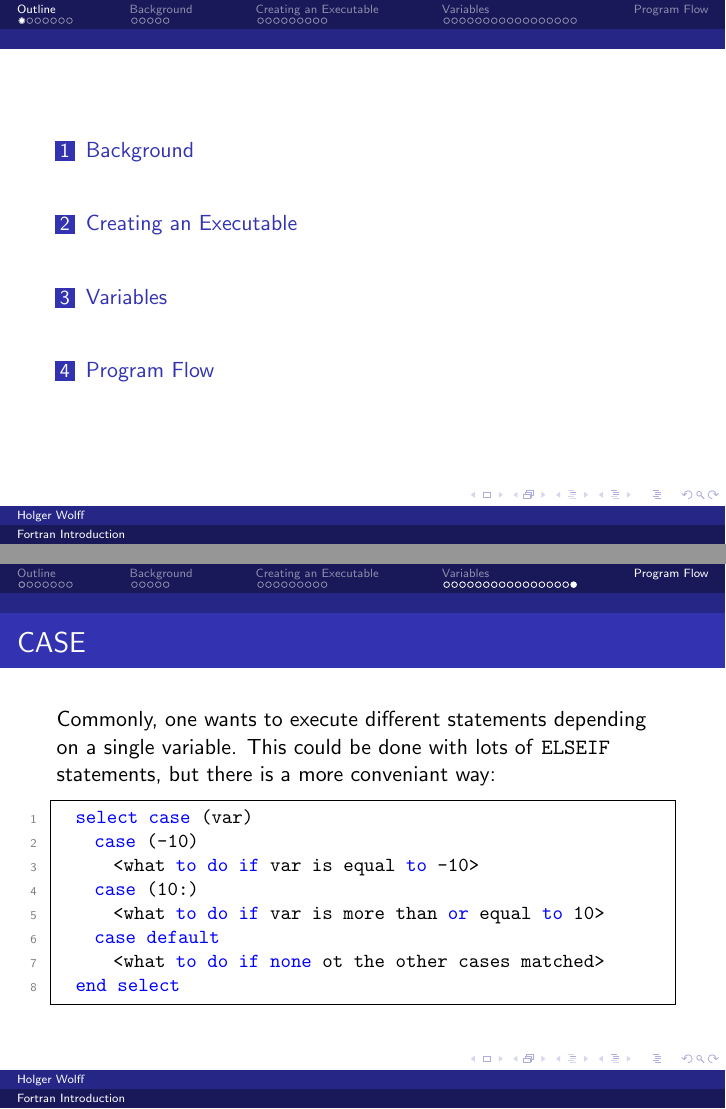
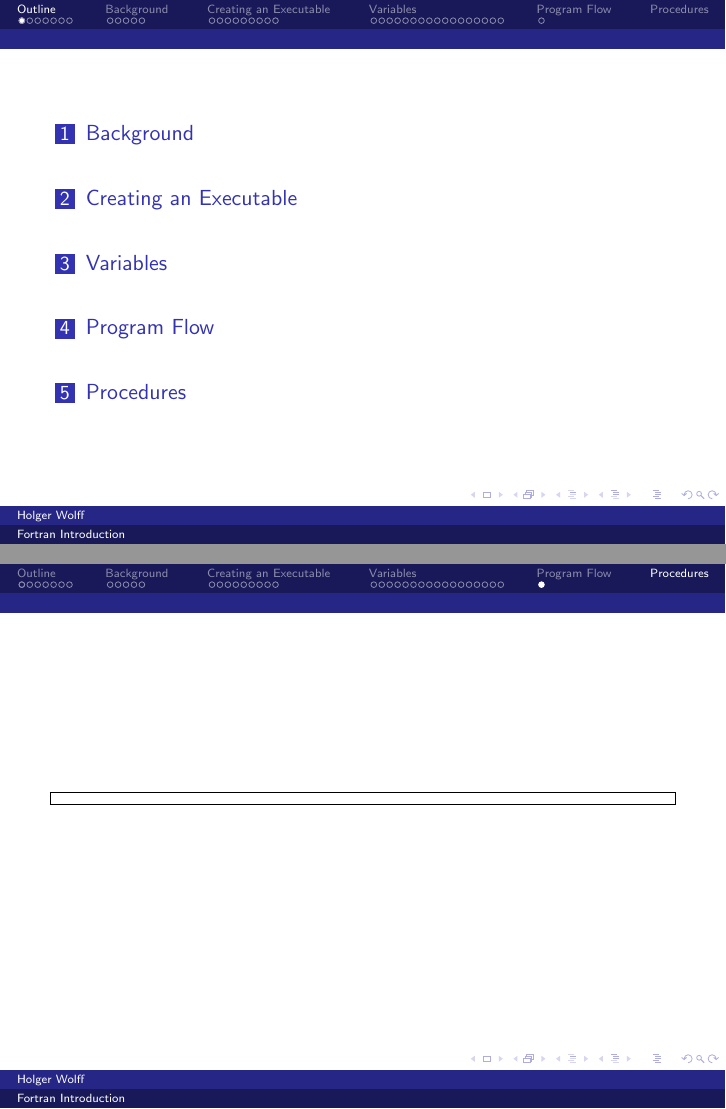
Before and after one commit to coecms/fortran_introduction, LaTeX slides (beamer/master.tex, which reads beamer/procedures.tex): pages 2 and 40 of 40 before the commit and pages 2 and 41 of 41 after it, joined at a grey line. Compiled offline with pdfLaTeX.

Commit message:
added procedures.tex

```diff
--- /dev/null
+++ b/beamer/procedures.tex
@@ -0,0 +1,8 @@
+
+\begin{frame}[fragile]
+  \frametitle{}
+
+  \begin{lstlisting}
+  \end{lstlisting}
+
+\end{frame}
```
Also changed, not shown: beamer/master.tex (+2 -0 lines).
